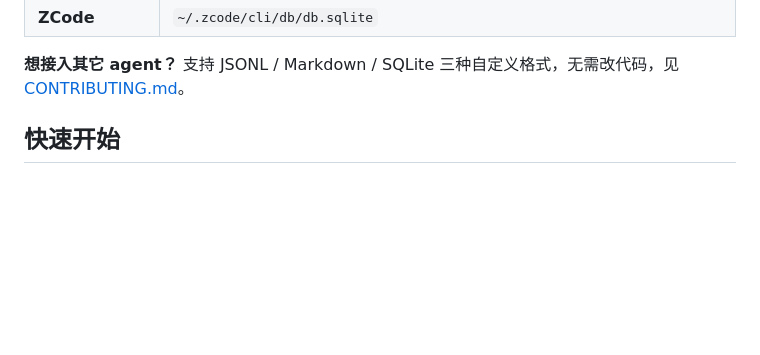
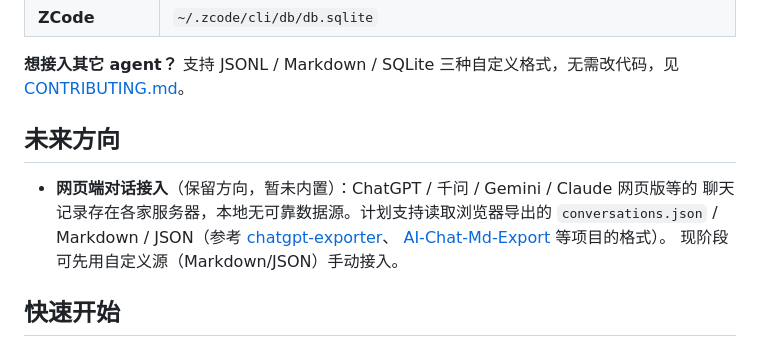
Before and after one commit to Mark-Libetter/ai-conversation-hub, a Markdown page: README.md, the part around the change. Drawn GitHub-style; blank space fills up the shorter version.

Commit message:
docs: 网页端对话接入列为未来方向(暂不内置)
按作者意见, 网页端聊天记录(ChatGPT/千问/Gemini 等)作为保留方向写入
README「未来方向」, 现阶段可用自定义源(Markdown/JSON)手动接入。

```diff
--- a/README.md
+++ b/README.md
@@ -42,6 +42,15 @@
 | **ZCode** | `~/.zcode/cli/db/db.sqlite` |
 
 **想接入其它 agent？** 支持 JSONL / Markdown / SQLite 三种自定义格式，无需改代码，见 [CONTRIBUTING.md](CONTRIBUTING.md)。
+
+## 未来方向
+
+- **网页端对话接入**（保留方向，暂未内置）：ChatGPT / 千问 / Gemini / Claude 网页版等的
+  聊天记录存在各家服务器，本地无可靠数据源。计划支持读取浏览器导出的
+  `conversations.json` / Markdown / JSON（参考
+  [chatgpt-exporter](https://github.com/pionxzh/chatgpt-exporter)、
+  [AI-Chat-Md-Export](https://github.com/YunAsimov/AI-Chat-Md-Export) 等项目的格式）。
+  现阶段可先用自定义源（Markdown/JSON）手动接入。
 
 ## 快速开始
 
```
